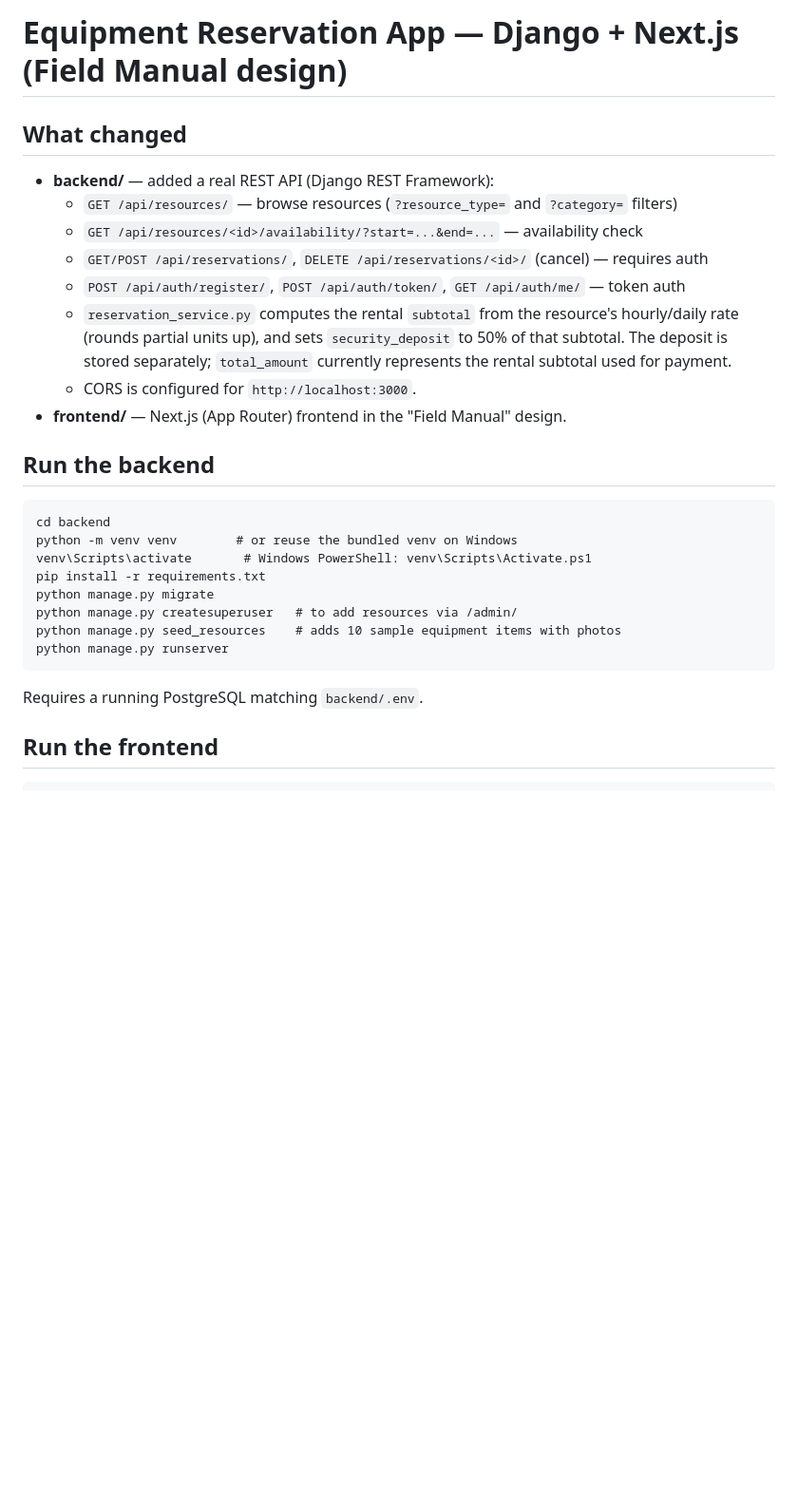
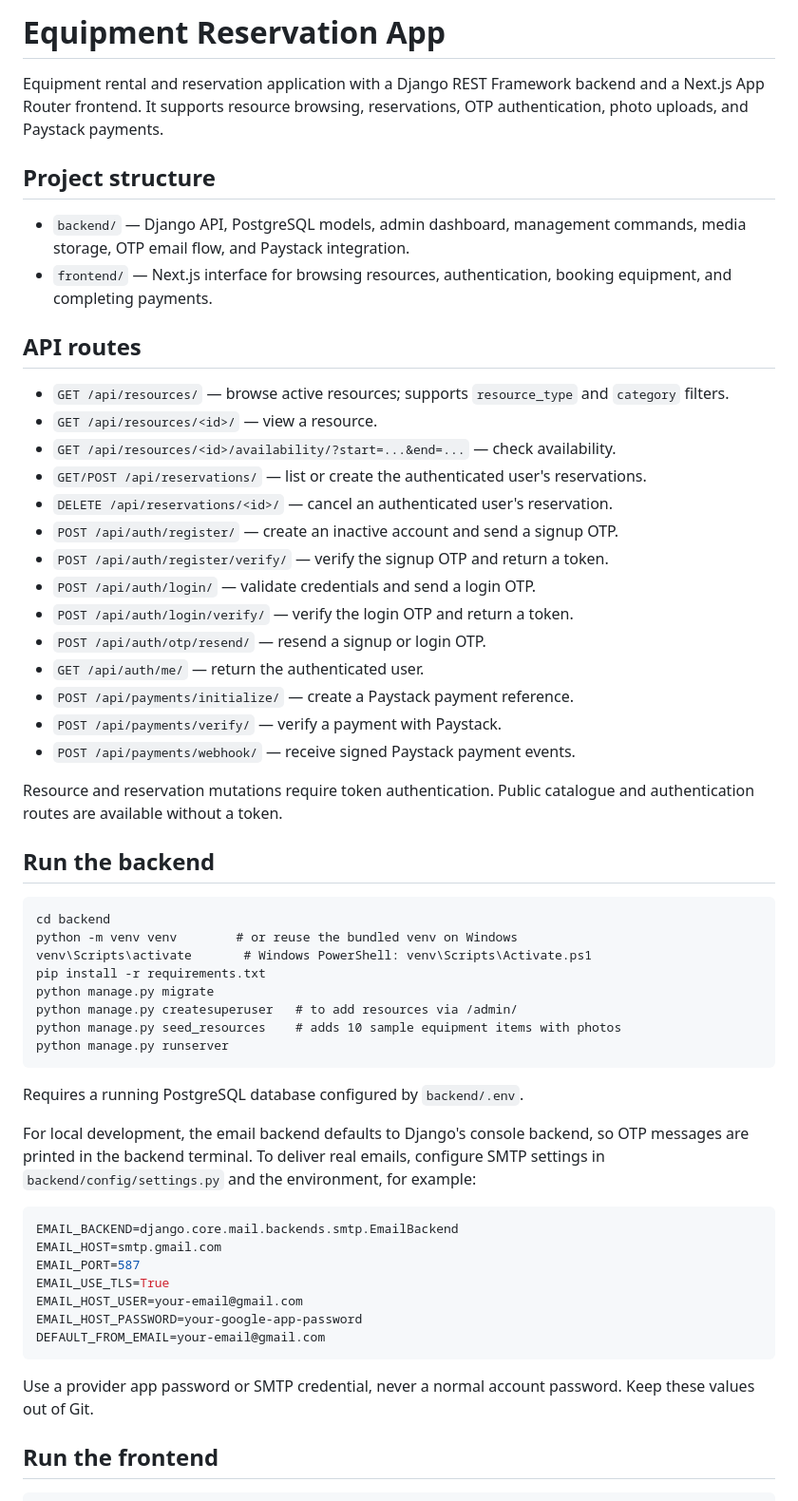
Before and after one commit to KeanKariuki/Equipment-Reservation, a Markdown page: README-SETUP.md, the part around one of its changes. Shown at 95% size. Rendered like a GitHub page; blank space fills up the shorter version.

````diff
--- a/README-SETUP.md
+++ b/README-SETUP.md
@@ -1,17 +1,35 @@
-# Equipment Reservation App — Django + Next.js (Field Manual design)
+# Equipment Reservation App
 
-## What changed
-- **backend/** — added a real REST API (Django REST Framework):
-  - `GET /api/resources/` — browse resources (`?resource_type=` and `?category=` filters)
-  - `GET /api/resources/<id>/availability/?start=...&end=...` — availability check
-  - `GET/POST /api/reservations/`, `DELETE /api/reservations/<id>/` (cancel) — requires auth
-  - `POST /api/auth/register/`, `POST /api/auth/token/`, `GET /api/auth/me/` — token auth
-  - `reservation_service.py` computes the rental `subtotal` from the resource's
-    hourly/daily rate (rounds partial units up), and sets `security_deposit` to
-    50% of that subtotal. The deposit is stored separately; `total_amount`
-    currently represents the rental subtotal used for payment.
-  - CORS is configured for `http://localhost:3000`.
-- **frontend/** — Next.js (App Router) frontend in the "Field Manual" design.
+Equipment rental and reservation application with a Django REST Framework
+backend and a Next.js App Router frontend. It supports resource browsing,
+reservations, OTP authentication, photo uploads, and Paystack payments.
+
+## Project structure
+- `backend/` — Django API, PostgreSQL models, admin dashboard, management
+  commands, media storage, OTP email flow, and Paystack integration.
+- `frontend/` — Next.js interface for browsing resources, authentication,
+  booking equipment, and completing payments.
+
+## API routes
+- `GET /api/resources/` — browse active resources; supports `resource_type`
+  and `category` filters.
+- `GET /api/resources/<id>/` — view a resource.
+- `GET /api/resources/<id>/availability/?start=...&end=...` — check availability.
+- `GET/POST /api/reservations/` — list or create the authenticated user's
+  reservations.
+- `DELETE /api/reservations/<id>/` — cancel an authenticated user's reservation.
+- `POST /api/auth/register/` — create an inactive account and send a signup OTP.
+- `POST /api/auth/register/verify/` — verify the signup OTP and return a token.
+- `POST /api/auth/login/` — validate credentials and send a login OTP.
+- `POST /api/auth/login/verify/` — verify the login OTP and return a token.
+- `POST /api/auth/otp/resend/` — resend a signup or login OTP.
+- `GET /api/auth/me/` — return the authenticated user.
+- `POST /api/payments/initialize/` — create a Paystack payment reference.
+- `POST /api/payments/verify/` — verify a payment with Paystack.
+- `POST /api/payments/webhook/` — receive signed Paystack payment events.
+
+Resource and reservation mutations require token authentication. Public
+catalogue and authentication routes are available without a token.
 
 ## Run the backend
 ```
@@ -24,7 +42,25 @@ python manage.py createsuperuser   # to add resources via /admin/
 python manage.py seed_resources    # adds 10 sample equipment items with photos
 python manage.py runserver
 ```
-Requires a running PostgreSQL matching `backend/.env`.
+Requires a running PostgreSQL database configured by `backend/.env`.
+
+For local development, the email backend defaults to Django's console backend,
+so OTP messages are printed in the backend terminal. To deliver real emails,
+configure SMTP settings in `backend/config/settings.py` and the environment,
+for example:
+
+```env
+EMAIL_BACKEND=django.core.mail.backends.smtp.EmailBackend
+EMAIL_HOST=smtp.gmail.com
+EMAIL_PORT=587
+EMAIL_USE_TLS=True
+EMAIL_HOST_USER=your-email@gmail.com
+EMAIL_HOST_PASSWORD=your-google-app-password
+DEFAULT_FROM_EMAIL=your-email@gmail.com
+```
+
+Use a provider app password or SMTP credential, never a normal account
+password. Keep these values out of Git.
 
 ## Run the frontend
 ```
````
Also changed, not shown: other parts of README-SETUP.md (+39 -17 lines).
